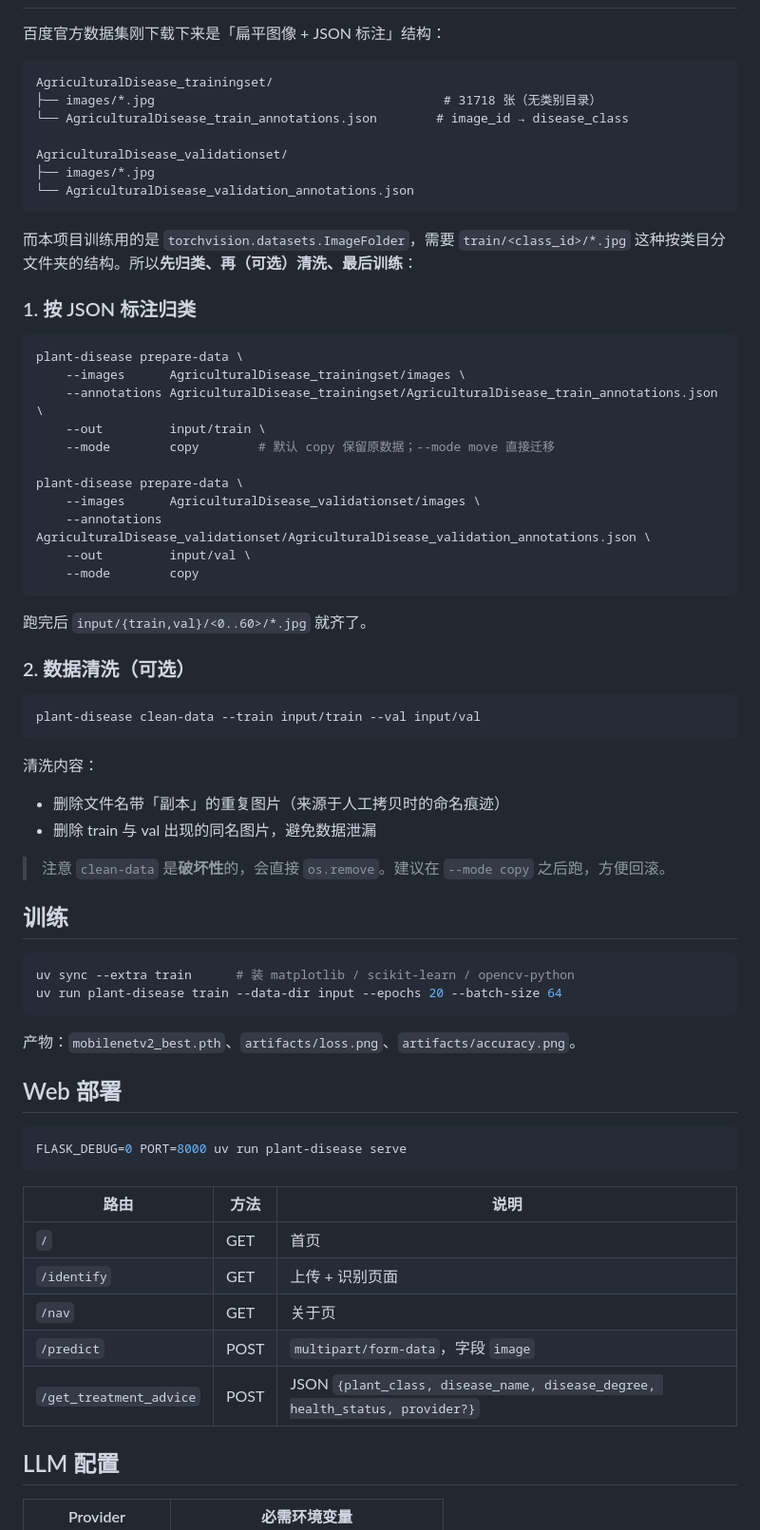
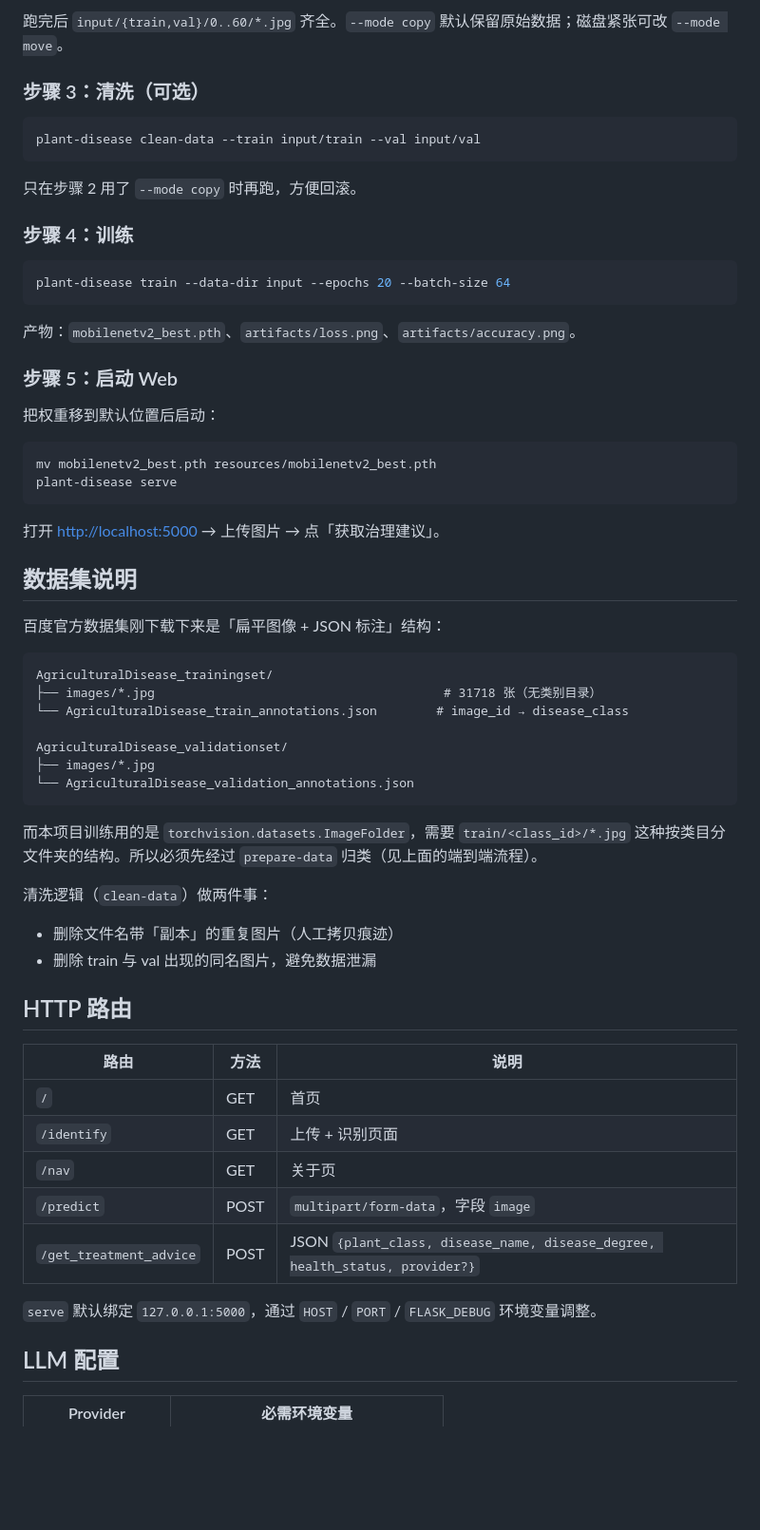
Before and after one commit to dww-1209/plant-diease-dectection-with-mobilenet_v3-and-LLM, a Markdown page: README.md, the part around one of its changes. Shown at 95% size. Rendered like a GitHub page; blank space fills up the shorter version.

````diff
--- a/README.md
+++ b/README.md
@@ -30,3 +89,33 @@ uv run plant-disease serve # http://localhost:5000
+跑完后 `input/{train,val}/0..60/*.jpg` 齐全。`--mode copy` 默认保留原始数据；磁盘紧张可改 `--mode move`。
+
+### 步骤 3：清洗（可选）
+
+```bash
+plant-disease clean-data --train input/train --val input/val
+```
+
+只在步骤 2 用了 `--mode copy` 时再跑，方便回滚。
+
+### 步骤 4：训练
+
+```bash
+plant-disease train --data-dir input --epochs 20 --batch-size 64
+```
+
+产物：`mobilenetv2_best.pth`、`artifacts/loss.png`、`artifacts/accuracy.png`。
+
+### 步骤 5：启动 Web
+
+把权重移到默认位置后启动：
+
+```bash
+mv mobilenetv2_best.pth resources/mobilenetv2_best.pth
+plant-disease serve
+```
+
+打开 [http://localhost:5000](http://localhost:5000) → 上传图片 → 点「获取治理建议」。
+
+## 数据集说明
 
 百度官方数据集刚下载下来是「扁平图像 + JSON 标注」结构：
 
@@ -40,52 +129,13 @@ AgriculturalDisease_validationset/
 └── AgriculturalDisease_validation_annotations.json
 ```
 
-而本项目训练用的是 `torchvision.datasets.ImageFolder`，需要 `train/<class_id>/*.jpg` 这种按类目分文件夹的结构。所以**先归类、再（可选）清洗、最后训练**：
+而本项目训练用的是 `torchvision.datasets.ImageFolder`，需要 `train/<class_id>/*.jpg` 这种按类目分文件夹的结构。所以必须先经过 `prepare-data` 归类（见上面的端到端流程）。
 
-### 1. 按 JSON 标注归类
-
-```bash
-plant-disease prepare-data \
-    --images      AgriculturalDisease_trainingset/images \
-    --annotations AgriculturalDisease_trainingset/AgriculturalDisease_train_annotations.json \
-    --out         input/train \
-    --mode        copy        # 默认 copy 保留原数据；--mode move 直接迁移
-
-plant-disease prepare-data \
-    --images      AgriculturalDisease_validationset/images \
-    --annotations AgriculturalDisease_validationset/AgriculturalDisease_validation_annotations.json \
-    --out         input/val \
-    --mode        copy
-```
-
-跑完后 `input/{train,val}/<0..60>/*.jpg` 就齐了。
-
-### 2. 数据清洗（可选）
-
-```bash
-plant-disease clean-data --train input/train --val input/val
-```
-
-清洗内容：
-- 删除文件名带「副本」的重复图片（来源于人工拷贝时的命名痕迹）
+清洗逻辑（`clean-data`）做两件事：
+- 删除文件名带「副本」的重复图片（人工拷贝痕迹）
 - 删除 train 与 val 出现的同名图片，避免数据泄漏
 
-> 注意 `clean-data` 是**破坏性**的，会直接 `os.remove`。建议在 `--mode copy` 之后跑，方便回滚。
-
-## 训练
-
-```bash
-uv sync --extra train      # 装 matplotlib / scikit-learn / opencv-python
-uv run plant-disease train --data-dir input --epochs 20 --batch-size 64
-```
-
-产物：`mobilenetv2_best.pth`、`artifacts/loss.png`、`artifacts/accuracy.png`。
-
-## Web 部署
-
-```bash
-FLASK_DEBUG=0 PORT=8000 uv run plant-disease serve
-```
+## HTTP 路由
 
 | 路由 | 方法 | 说明 |
 |---|---|---|
@@ -94,6 +144,8 @@ FLASK_DEBUG=0 PORT=8000 uv run plant-disease serve
 | `/nav` | GET | 关于页 |
 | `/predict` | POST | `multipart/form-data`，字段 `image` |
 | `/get_treatment_advice` | POST | JSON `{plant_class, disease_name, disease_degree, health_status, provider?}` |
+
+`serve` 默认绑定 `127.0.0.1:5000`，通过 `HOST` / `PORT` / `FLASK_DEBUG` 环境变量调整。
 
 ## LLM 配置
 
````
Also changed, not shown: other parts of README.md (+69 -7 lines).
